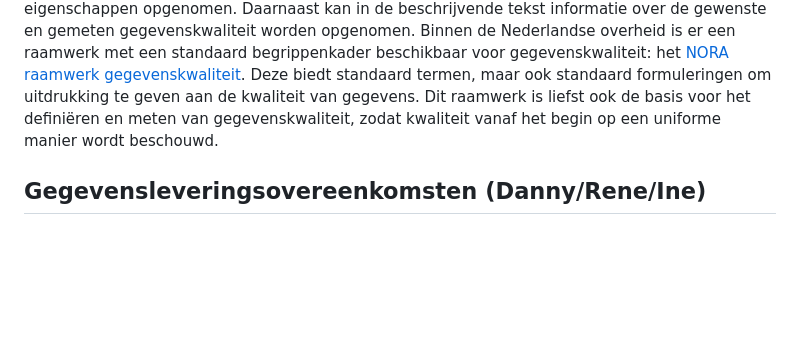
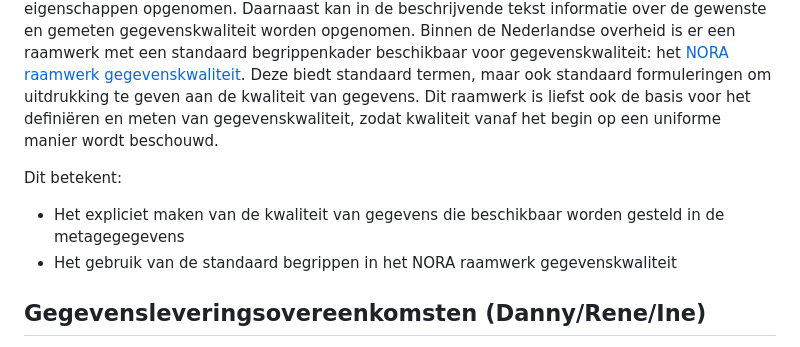
Before and after one commit to Geonovum/ZON-DA, a Markdown page: respec/datawaardeketen.md, the part around the change. Rendered like a GitHub page; blank space fills up the shorter version.

Commit message:
Update datawaardeketen.md
Implicaties toegevoegd

```diff
--- a/respec/datawaardeketen.md
+++ b/respec/datawaardeketen.md
@@ -59,6 +59,10 @@ Er is in de context van NORA eeen [stappenplan](https://www.noraonline.nl/wiki/S
 
 In een datastelsel ligt de nadruk op het uitwisselen van gegevens. Daarbij is het vooral belangrijk dat er informatie en metagegevens beschikbaar zijn over kwaliteit. Dat betekent dat in de metagegevens van de dataset die beschikbaar wordt gesteld ook informatie over gegevenskwaliteit is opgenomen. Hiervoor zijn in een aantal standaarden voorgedefinieerde eigenschappen opgenomen. Daarnaast kan in de beschrijvende tekst informatie over de gewenste en gemeten gegevenskwaliteit worden opgenomen. Binnen de Nederlandse overheid is er een raamwerk met een standaard begrippenkader beschikbaar voor gegevenskwaliteit: het [NORA raamwerk gegevenskwaliteit](https://www.noraonline.nl/wiki/Raamwerk_gegevenskwaliteit). Deze biedt standaard termen, maar ook standaard formuleringen om uitdrukking te geven aan de kwaliteit van gegevens. Dit raamwerk is liefst ook de basis voor het definiëren en meten van gegevenskwaliteit, zodat kwaliteit vanaf het begin op een uniforme manier wordt beschouwd.
 
+Dit betekent:
+- Het expliciet maken van de kwaliteit van gegevens die beschikbaar worden gesteld in de metagegegevens
+- Het gebruik van de standaard begrippen in het NORA raamwerk gegevenskwaliteit
+
 ## Gegevensleveringsovereenkomsten (Danny/Rene/Ine)
 - Overnemen rijksbreed gegevensdelingsbeleid (concept)?
 - Relatie met connectoren
```
